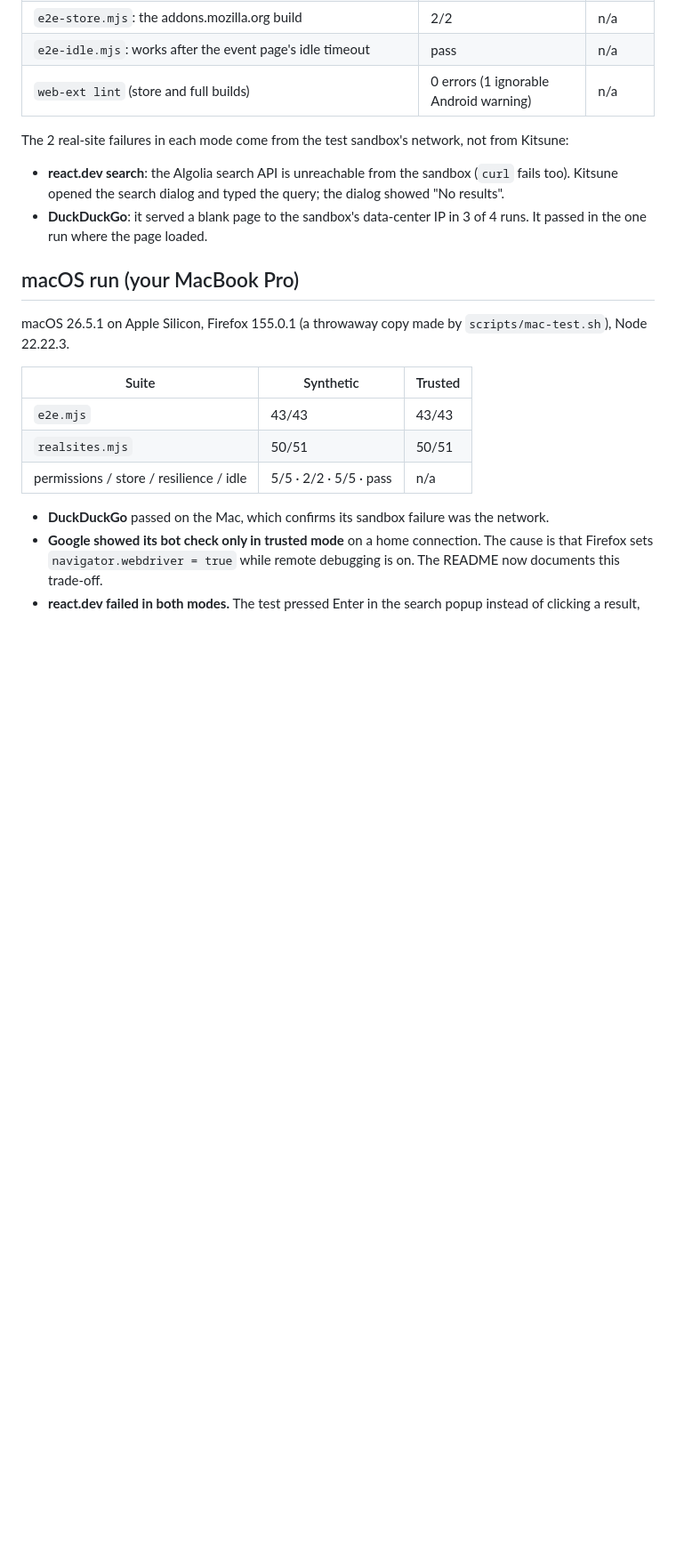
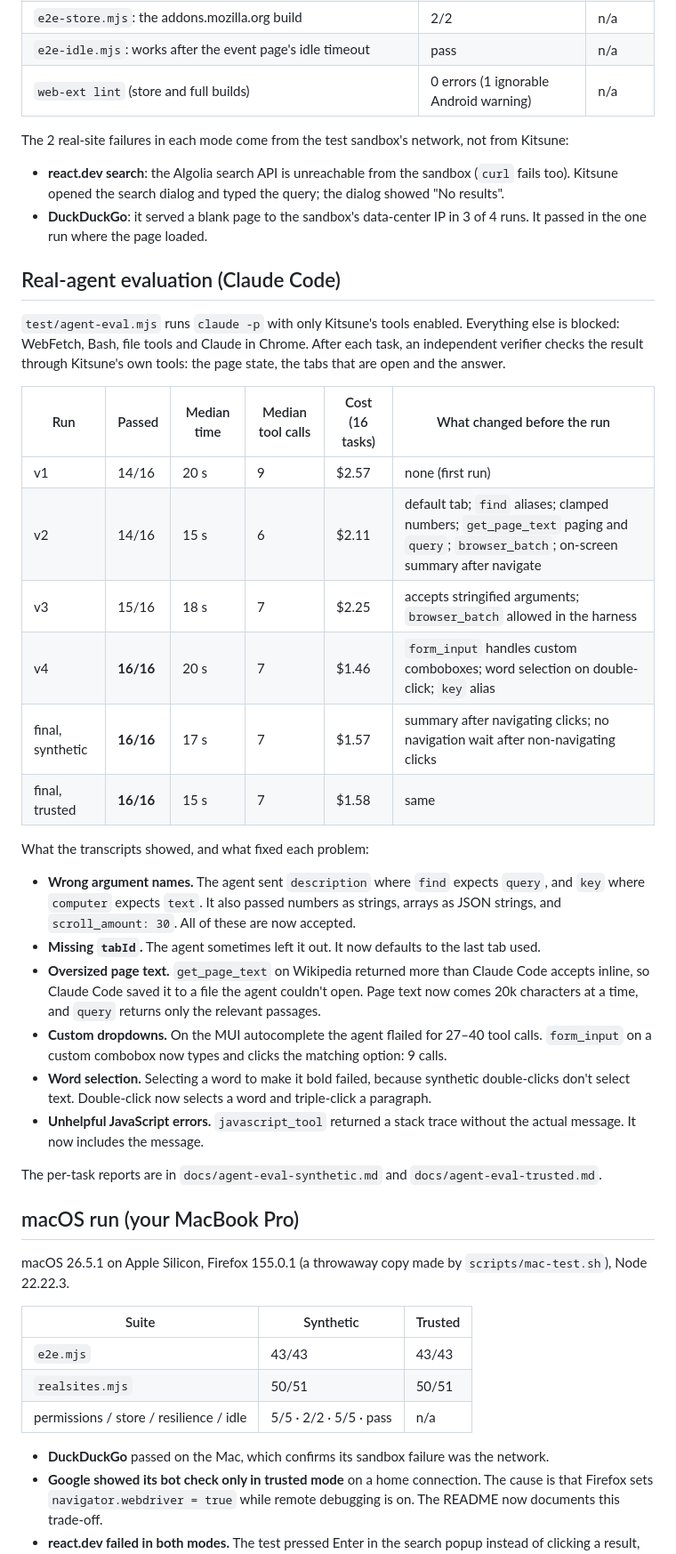
Before and after one commit to william-ricchiuti/FoxWright, a Markdown page: docs/TESTING.md, the part around the change. Shown at 89% size. GitHub-like rendering; blank space fills up the shorter version.

```diff
--- a/docs/TESTING.md
+++ b/docs/TESTING.md
@@ -23,6 +23,30 @@ The 2 real-site failures in each mode come from the test sandbox's network, not
 
 - **react.dev search**: the Algolia search API is unreachable from the sandbox (`curl` fails too). Kitsune opened the search dialog and typed the query; the dialog showed "No results".
 - **DuckDuckGo**: it served a blank page to the sandbox's data-center IP in 3 of 4 runs. It passed in the one run where the page loaded.
+
+## Real-agent evaluation (Claude Code)
+
+`test/agent-eval.mjs` runs `claude -p` with only Kitsune's tools enabled. Everything else is blocked: WebFetch, Bash, file tools and Claude in Chrome. After each task, an independent verifier checks the result through Kitsune's own tools: the page state, the tabs that are open and the answer.
+
+| Run | Passed | Median time | Median tool calls | Cost (16 tasks) | What changed before the run |
+|---|---|---|---|---|---|
+| v1 | 14/16 | 20 s | 9 | $2.57 | none (first run) |
+| v2 | 14/16 | 15 s | 6 | $2.11 | default tab; `find` aliases; clamped numbers; `get_page_text` paging and `query`; `browser_batch`; on-screen summary after navigate |
+| v3 | 15/16 | 18 s | 7 | $2.25 | accepts stringified arguments; `browser_batch` allowed in the harness |
+| v4 | **16/16** | 20 s | 7 | $1.46 | `form_input` handles custom comboboxes; word selection on double-click; `key` alias |
+| final, synthetic | **16/16** | 17 s | 7 | $1.57 | summary after navigating clicks; no navigation wait after non-navigating clicks |
+| final, trusted | **16/16** | 15 s | 7 | $1.58 | same |
+
+What the transcripts showed, and what fixed each problem:
+
+- **Wrong argument names.** The agent sent `description` where `find` expects `query`, and `key` where `computer` expects `text`. It also passed numbers as strings, arrays as JSON strings, and `scroll_amount: 30`. All of these are now accepted.
+- **Missing `tabId`.** The agent sometimes left it out. It now defaults to the last tab used.
+- **Oversized page text.** `get_page_text` on Wikipedia returned more than Claude Code accepts inline, so Claude Code saved it to a file the agent couldn't open. Page text now comes 20k characters at a time, and `query` returns only the relevant passages.
+- **Custom dropdowns.** On the MUI autocomplete the agent flailed for 27–40 tool calls. `form_input` on a custom combobox now types and clicks the matching option: 9 calls.
+- **Word selection.** Selecting a word to make it bold failed, because synthetic double-clicks don't select text. Double-click now selects a word and triple-click a paragraph.
+- **Unhelpful JavaScript errors.** `javascript_tool` returned a stack trace without the actual message. It now includes the message.
+
+The per-task reports are in `docs/agent-eval-synthetic.md` and `docs/agent-eval-trusted.md`.
 
 ## macOS run (your MacBook Pro)
 
```
Also changed, not shown: CHANGELOG.md (+18 -0 lines), README.md (+20 -2 lines), docs/RELEASE.md (added, +78 -0 lines), docs/agent-eval-synthetic.md (added, +42 -0 lines), docs/agent-eval-trusted.md (added, +42 -0 lines), docs/demo.gif (added), 12 other files.
